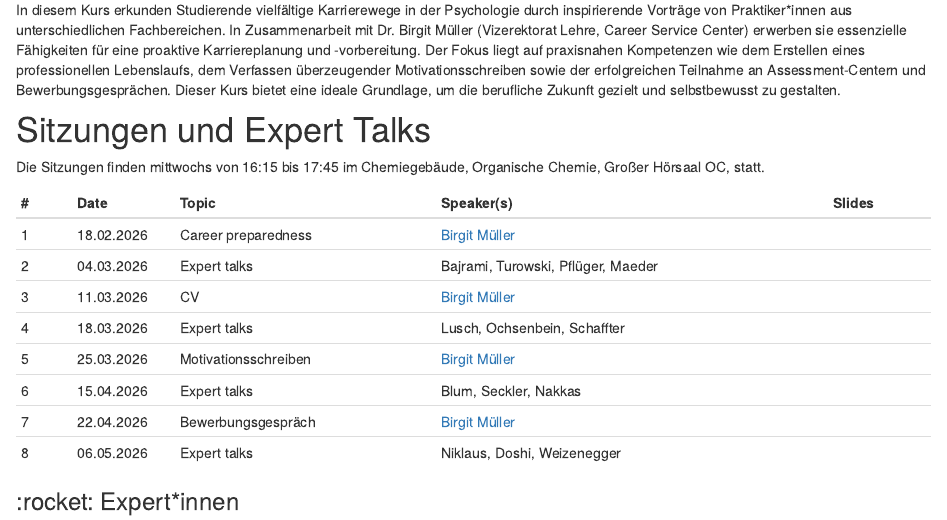
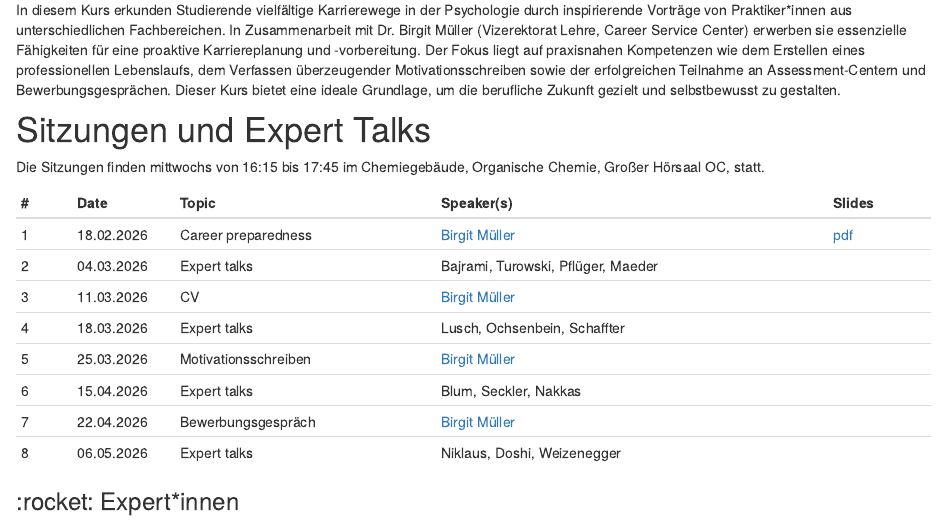
Before and after one commit to matarui/KKP_FS26, an R Markdown document (index.Rmd): the page in a window 1100 px wide, from 810 px down. Rendered offline with R 4.5, knitr and Pandoc, with nearby package versions; drawn as R Markdown's standard HTML page in place of the format the file asks for.

Commit message:
update session 1

```diff
--- a/index.Rmd
+++ b/index.Rmd
@@ -36,7 +36,7 @@
 ::: l-body
 | # | Date | Topic       | Speaker(s)     | Slides|
 |---| -----|-------------|-------------------| -----|
-| 1 | 18.02.2026 | Career preparedness | [Birgit Müller](https://www.unibas.ch/en/Studies/Advice-and-Support/Career-Counseling/Team-CSC.html) |  |
+| 1 | 18.02.2026 | Career preparedness | [Birgit Müller](https://www.unibas.ch/en/Studies/Advice-and-Support/Career-Counseling/Team-CSC.html) | [pdf](presentations/CareerPreparedness_session1.pdf) |
 | 2 | 04.03.2026 | Expert talks | Bajrami, Turowski, Pflüger, Maeder |  |
 | 3 | 11.03.2026 | CV | [Birgit Müller](https://www.unibas.ch/en/Studies/Advice-and-Support/Career-Counseling/Team-CSC.html) |  |
 | 4 | 18.03.2026 | Expert talks | Lusch, Ochsenbein, Schaffter |  |
```
Also changed, not shown: docs/search.json (deleted), presentations/CareerPreparedness_session1.pdf (added), 17 other files.
